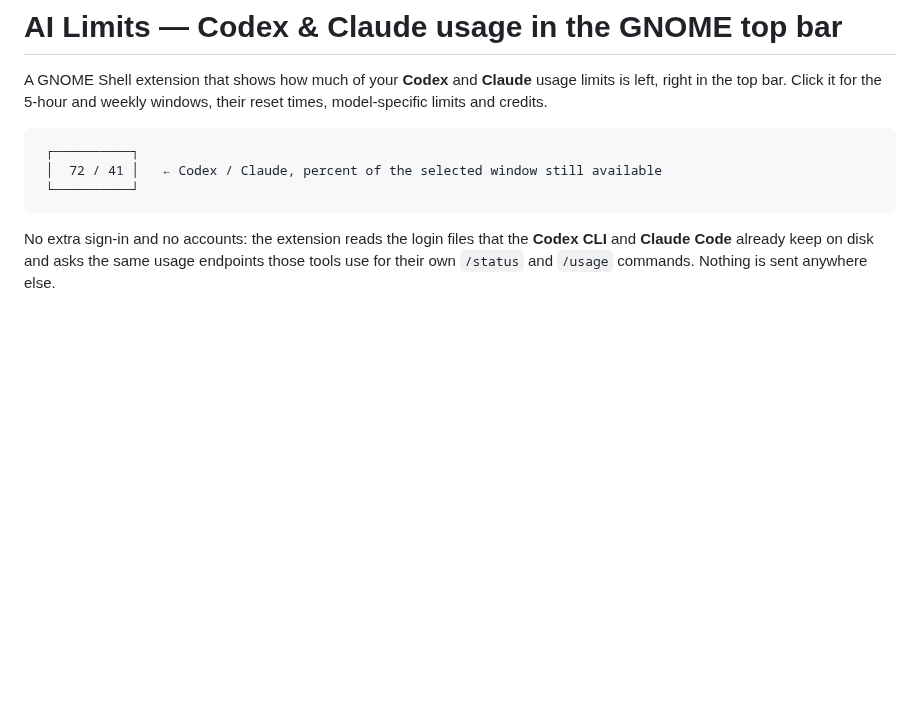
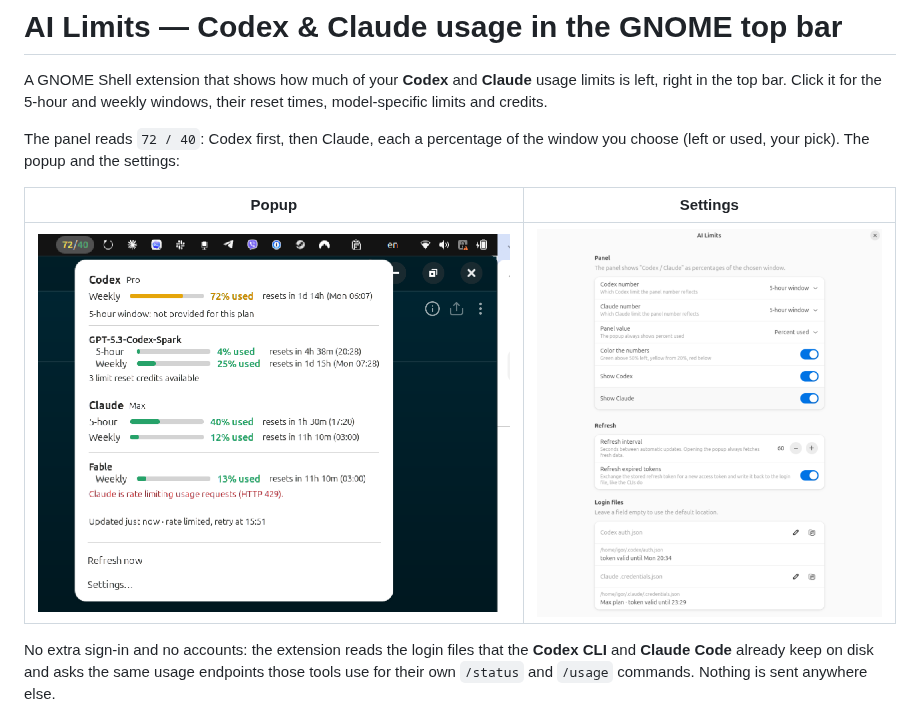
Before and after one commit to ilysenko/ai-limits-gnome, a Markdown page: README.md, the part around the change. GitHub-like rendering; pictures changed too: docs/popup.png (added), docs/settings.png (added); blank space fills up the shorter version.

Commit message:
README: popup and settings screenshots
Co-Authored-By: Claude Fable 5.1 <noreply@anthropic.com>

````diff
--- a/README.md
+++ b/README.md
@@ -4,11 +4,12 @@ A GNOME Shell extension that shows how much of your **Codex** and **Claude**
 usage limits is left, right in the top bar. Click it for the 5-hour and weekly
 windows, their reset times, model-specific limits and credits.
 
-```
- ┌──────────┐
- │  72 / 41 │   ← Codex / Claude, percent of the selected window still available
- └──────────┘
-```
+The panel reads `72 / 40`: Codex first, then Claude, each a percentage of the
+window you choose (left or used, your pick). The popup and the settings:
+
+| Popup | Settings |
+|:---:|:---:|
+| ![Popup: Codex and Claude 5-hour and weekly windows with reset times](docs/popup.png) | ![Settings: panel window per service, refresh, login file paths](docs/settings.png) |
 
 No extra sign-in and no accounts: the extension reads the login files that the
 **Codex CLI** and **Claude Code** already keep on disk and asks the same usage
````
